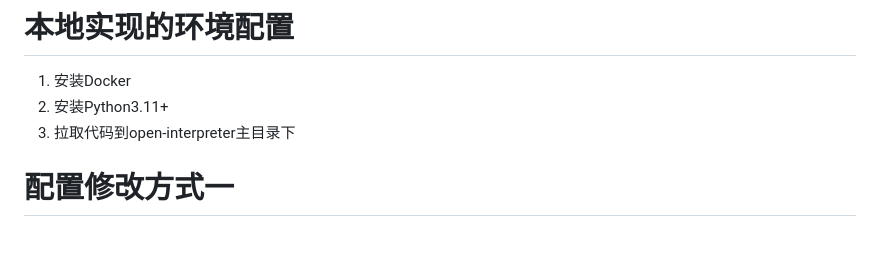
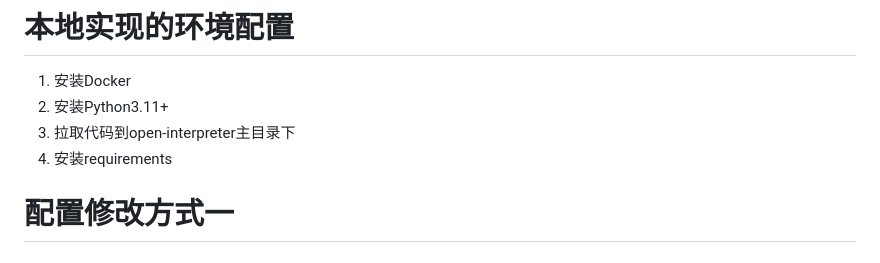
Before and after one commit to EvilFKing/quiz, a Markdown page: TASK.md, the part around the change. Drawn GitHub-style.

```diff
--- a/TASK.md
+++ b/TASK.md
@@ -3,6 +3,7 @@
 1. 安装Docker
 2. 安装Python3.11+
 3. 拉取代码到open-interpreter主目录下
+4. 安装requirements
 
 # 配置修改方式一
 # 手动修改代码（当前实现方式）
```
